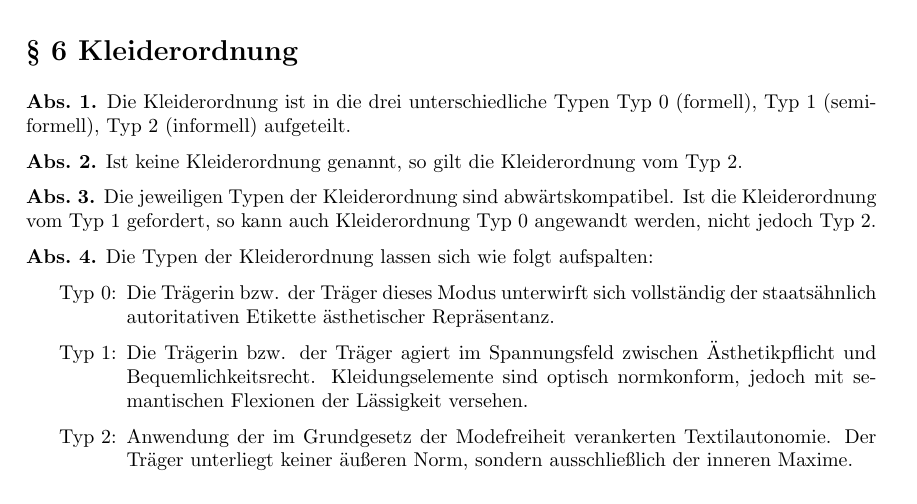
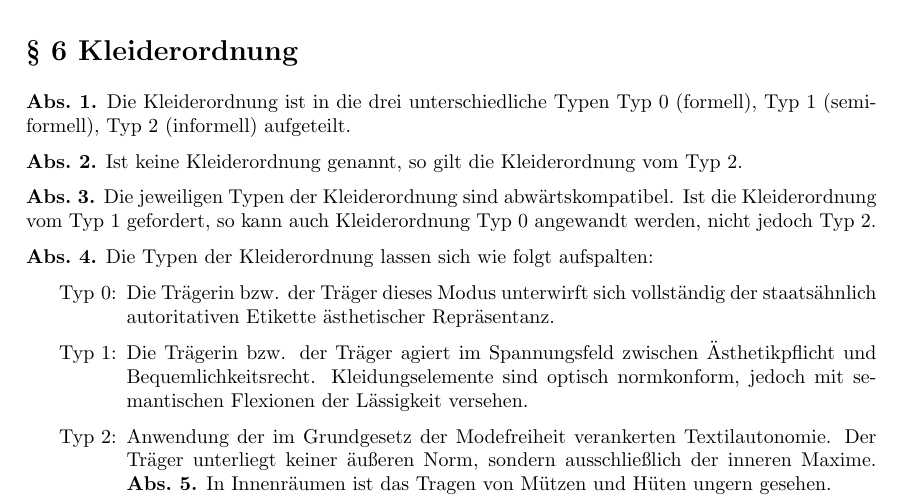
Before and after one commit to MyPaperUser/EoV, a LaTeX document (MyPaperCampus - EoV - Fierke.tex): part of page 3 of 5, cut so that both start at the same text. Compiled offline with pdfLaTeX.

Commit message:
Update MyPaperCampus - EoV - Fierke.tex
Mützen und Hüte in Innenräumen

```diff
--- a/MyPaperCampus - EoV - Fierke.tex
+++ b/MyPaperCampus - EoV - Fierke.tex
@@ -236,6 +236,7 @@
 			\item[Typ 0:] Die Trägerin bzw. der Träger dieses Modus unterwirft sich vollständig der staatsähnlich autoritativen Etikette ästhetischer Repräsentanz.
 			\item[Typ 1:] Die Trägerin bzw. der Träger agiert im Spannungsfeld zwischen Ästhetikpflicht und Bequemlichkeitsrecht. Kleidungselemente sind optisch normkonform, jedoch mit semantischen Flexionen der Lässigkeit versehen.
 			\item[Typ 2:] Anwendung der im Grundgesetz der Modefreiheit verankerten Textilautonomie. Der Träger unterliegt keiner äußeren Norm, sondern ausschließlich der inneren Maxime.
+   	\abs In Innenräumen ist das Tragen von Mützen und Hüten ungern gesehen.
 		\end{enumerate}
 	\end{adjustwidth}
 
```
